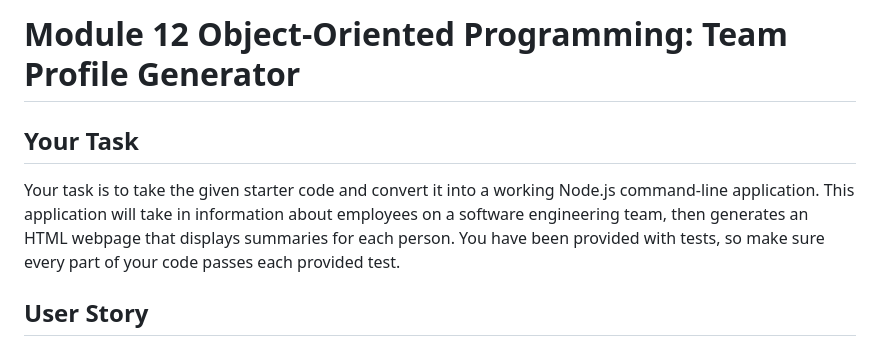
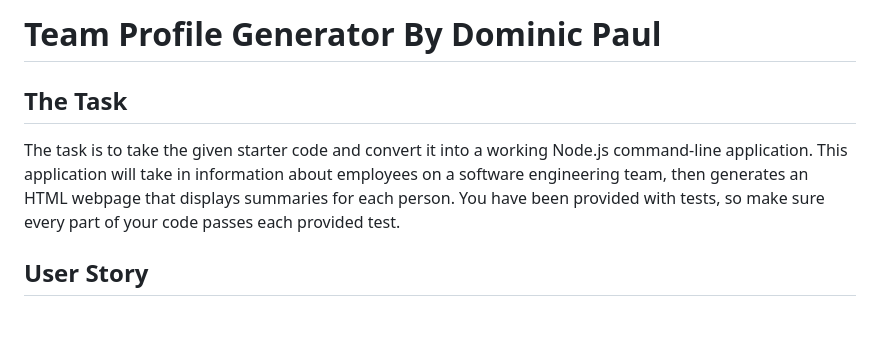
Before and after one commit to dpaul93/Team-Profile-Generator-Dominic, a Markdown page: README.md, the part around the change printed below. Drawn GitHub-style; blank space fills up the shorter version.

```diff
--- a/README.md
+++ b/README.md
@@ -1,8 +1,8 @@
-# Module 12 Object-Oriented Programming: Team Profile Generator
+# Team Profile Generator By Dominic Paul
 
-## Your Task
+## The Task
 
-Your task is to take the given starter code and convert it into a working Node.js command-line application. This application will take in information about employees on a software engineering team, then generates an HTML webpage that displays summaries for each person. You have been provided with tests, so make sure every part of your code passes each provided test.
+The task is to take the given starter code and convert it into a working Node.js command-line application. This application will take in information about employees on a software engineering team, then generates an HTML webpage that displays summaries for each person. You have been provided with tests, so make sure every part of your code passes each provided test.
 
 ## User Story
 
```
Also changed, not shown: other parts of README.md (+4 -76 lines), Readme/README.md (deleted, +0 -1 lines).
